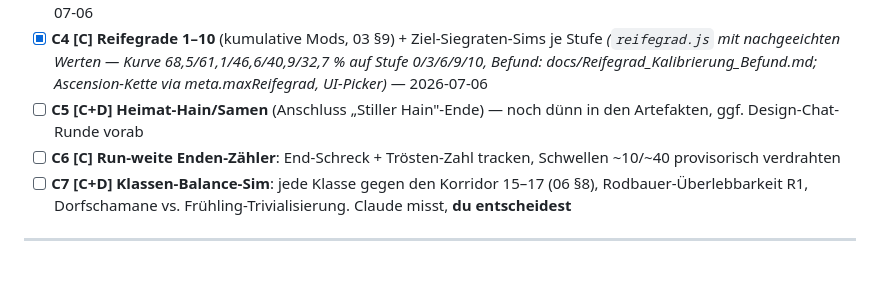
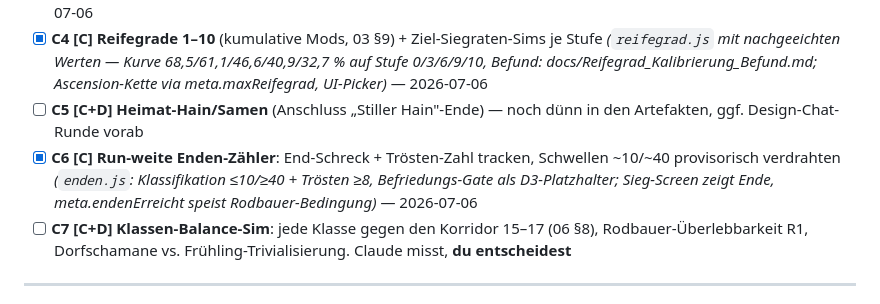
Before and after one commit to Joop973/W-rfelhain, a Markdown page: docs/10_Entwicklungsplan.md, the part around the change. Drawn GitHub-style; blank space fills up the shorter version.

Commit message:
Plan: C6 abgehakt
Co-Authored-By: Claude Opus 4.8 <noreply@anthropic.com>
Claude-Session: https://claude.ai/code/session_01Etbjw7sEU51LKNfazgg3TK

```diff
--- a/docs/10_Entwicklungsplan.md
+++ b/docs/10_Entwicklungsplan.md
@@ -76,7 +76,7 @@ Ziel: alle Systeme voll aktiv, mehrere Build-Pfade. Endet mit **Balance-Tor 2**.
 - [x] **C3 [C] Klassen-Freischalt-Reihenfolge** (3/5/8/12 Jahresringe, Rodbauer hinter Bedingung — 06 §7) *(Stammbaum-Knoten aus C1 tragen Kosten + Rodbauer-Bedingung; Klassen-Wahl vor neuem Run zeigt nur Freigeschaltete)* — 2026-07-06
 - [x] **C4 [C] Reifegrade 1–10** (kumulative Mods, 03 §9) + Ziel-Siegraten-Sims je Stufe *(`reifegrad.js` mit nachgeeichten Werten — Kurve 68,5/61,1/46,6/40,9/32,7 % auf Stufe 0/3/6/9/10, Befund: docs/Reifegrad_Kalibrierung_Befund.md; Ascension-Kette via meta.maxReifegrad, UI-Picker)* — 2026-07-06
 - [ ] **C5 [C+D] Heimat-Hain/Samen** (Anschluss „Stiller Hain"-Ende) — noch dünn in den Artefakten, ggf. Design-Chat-Runde vorab
-- [ ] **C6 [C] Run-weite Enden-Zähler**: End-Schreck + Trösten-Zahl tracken, Schwellen ~10/~40 provisorisch verdrahten
+- [x] **C6 [C] Run-weite Enden-Zähler**: End-Schreck + Trösten-Zahl tracken, Schwellen ~10/~40 provisorisch verdrahten *(`enden.js`: Klassifikation ≤10/≥40 + Trösten ≥8, Befriedungs-Gate als D3-Platzhalter; Sieg-Screen zeigt Ende, meta.endenErreicht speist Rodbauer-Bedingung)* — 2026-07-06
 - [ ] **C7 [C+D] Klassen-Balance-Sim**: jede Klasse gegen den Korridor 15–17 (06 §8), Rodbauer-Überlebbarkeit R1, Dorfschamane vs. Frühling-Trivialisierung. Claude misst, **du entscheidest**
 
 ---
```
